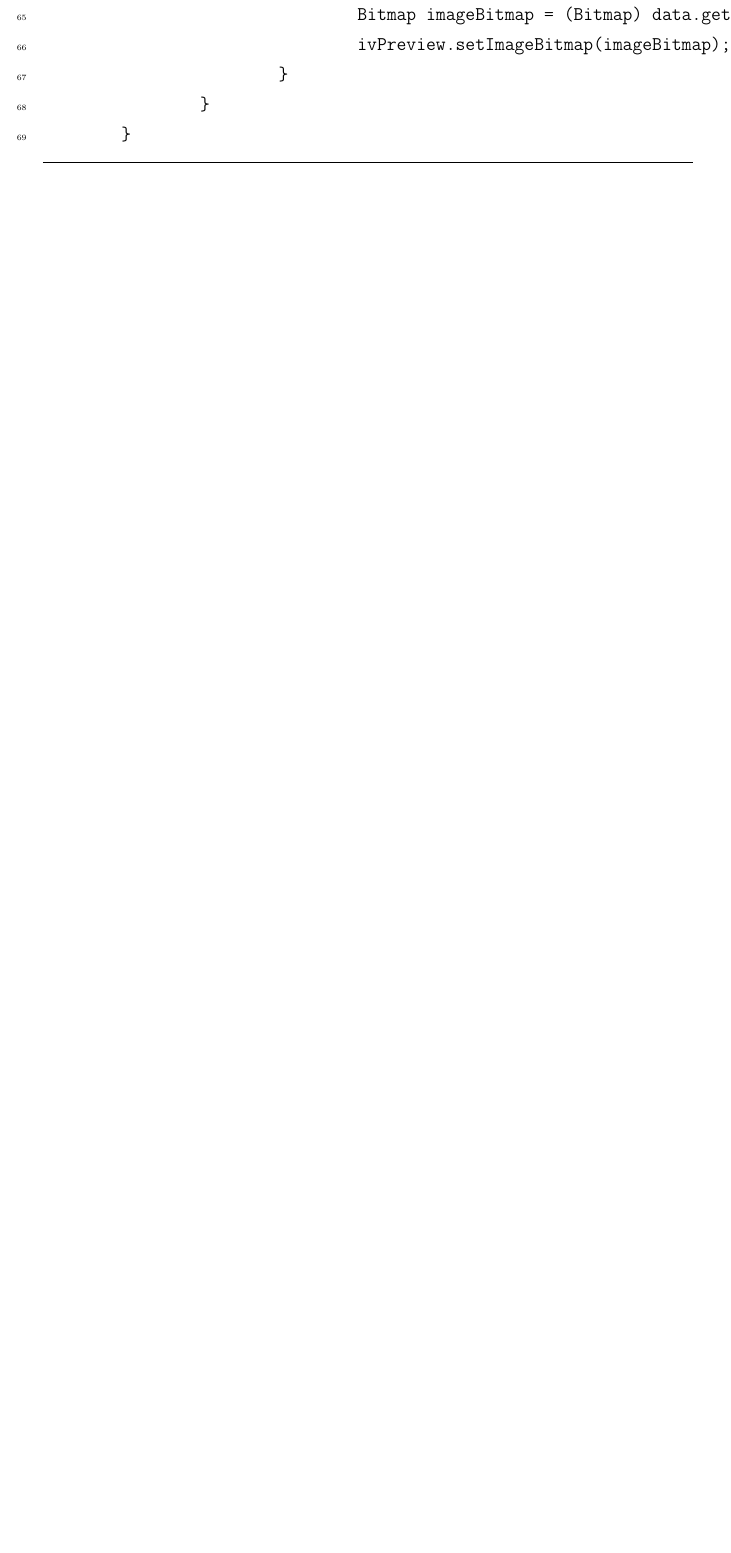
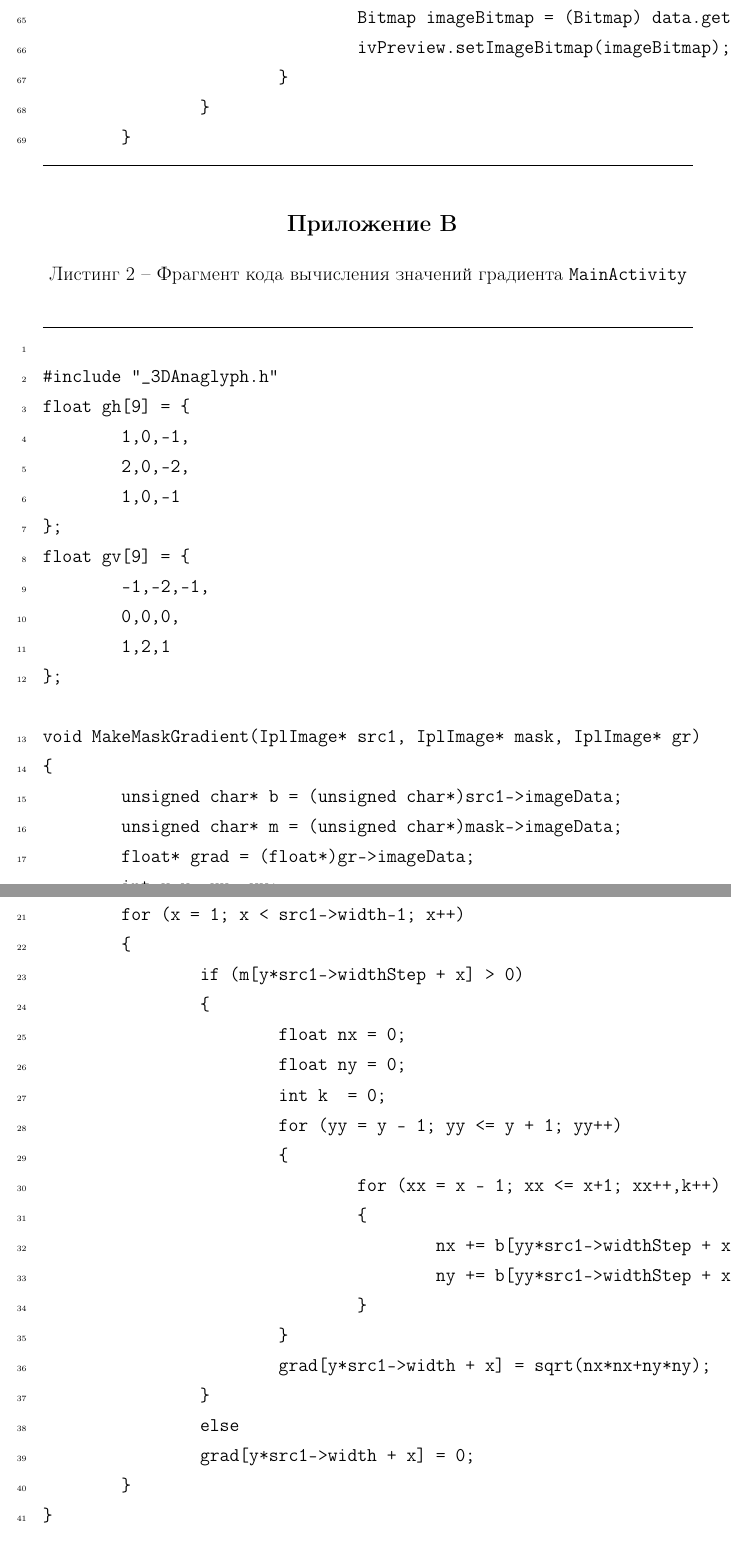
Before and after one commit to AleksKuzn/VKR, a LaTeX document (BAK_vkr.tex): part of page 51 of 51 before the commit and two parts of pages 51 and 52 of 52 after it, the two joined at a grey line, cut so that both start at the same text, the shorter picture padded with empty space. Compiled offline with pdfLaTeX.

Commit message:
Add files via upload

```diff
--- a/BAK_vkr.tex
+++ b/BAK_vkr.tex
@@ -328,4 +328,57 @@ GIF --- Graphics Interchange Format\\
 	}
 \end{MyCode}
 
+\section*{ \centering Приложение B}
+\addcontentsline{toc}{section}{Приложение B}
+
+\begin{center}
+	Листинг 2 -- Фрагмент кода вычисления значений градиента \verb|MainActivity|
+\end{center}
+
+\begin{MyCode}
+
+#include "_3DAnaglyph.h"
+float gh[9] = {
+	1,0,-1,
+	2,0,-2,
+	1,0,-1
+};
+float gv[9] = {
+	-1,-2,-1,
+	0,0,0,
+	1,2,1
+};
+
+void MakeMaskGradient(IplImage* src1, IplImage* mask, IplImage* gr)
+{
+	unsigned char* b = (unsigned char*)src1->imageData;
+	unsigned char* m = (unsigned char*)mask->imageData;
+	float* grad = (float*)gr->imageData;
+	int x,y, xx, yy;
+	cvZero(gr);
+	for (y = 1; y < src1->height-1; y++)
+	for (x = 1; x < src1->width-1; x++)
+	{
+		if (m[y*src1->widthStep + x] > 0)
+		{
+			float nx = 0;
+			float ny = 0;
+			int k  = 0;
+			for (yy = y - 1; yy <= y + 1; yy++)
+			{
+				for (xx = x - 1; xx <= x+1; xx++,k++)
+				{
+					nx += b[yy*src1->widthStep + xx]*gh[k];
+					ny += b[yy*src1->widthStep + xx]*gv[k];
+				}
+			}
+			grad[y*src1->width + x] = sqrt(nx*nx+ny*ny);
+		}
+		else
+		grad[y*src1->width + x] = 0;
+	}
+}
+
+\end{MyCode}
+
 \end{document}
```
Also changed, not shown: intro.tex (+1 -1 lines), BAK_vkr.tex (2 more changed lines).
